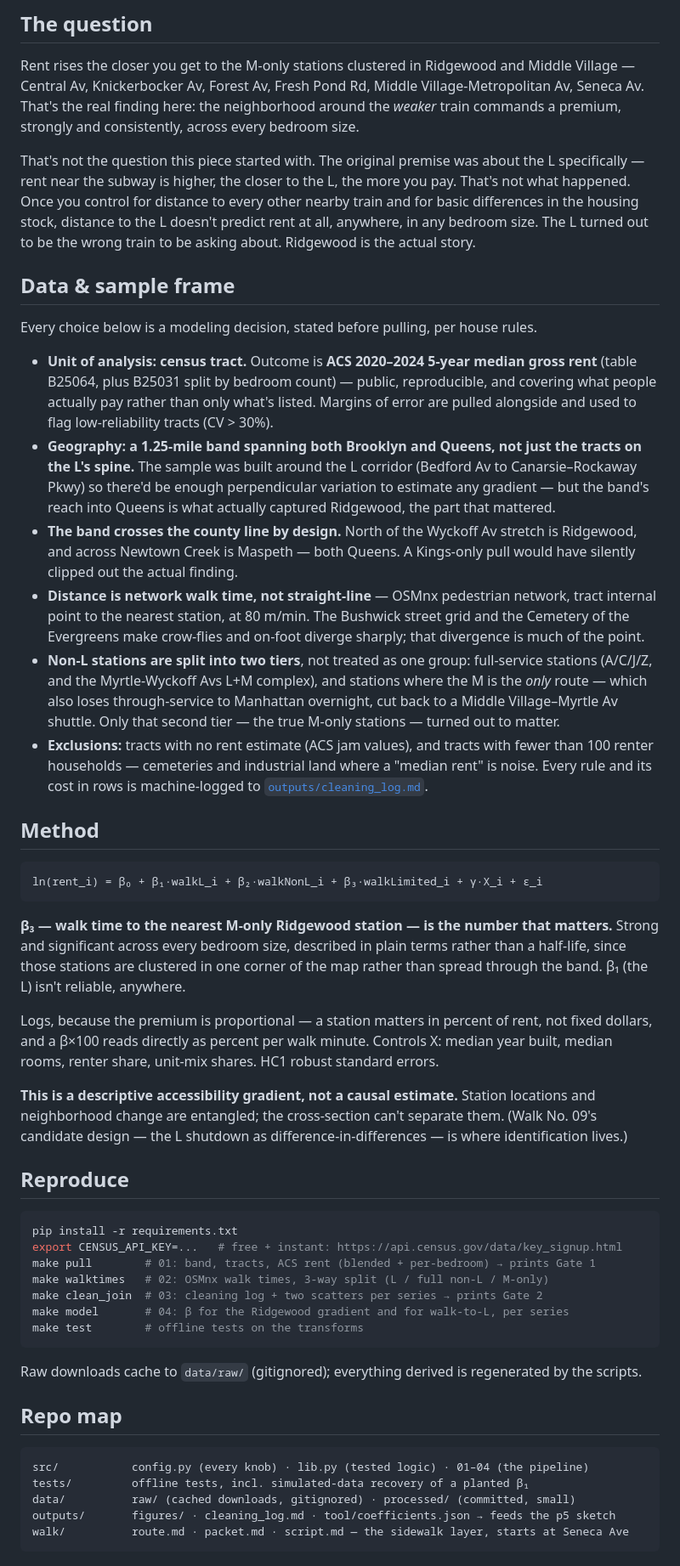
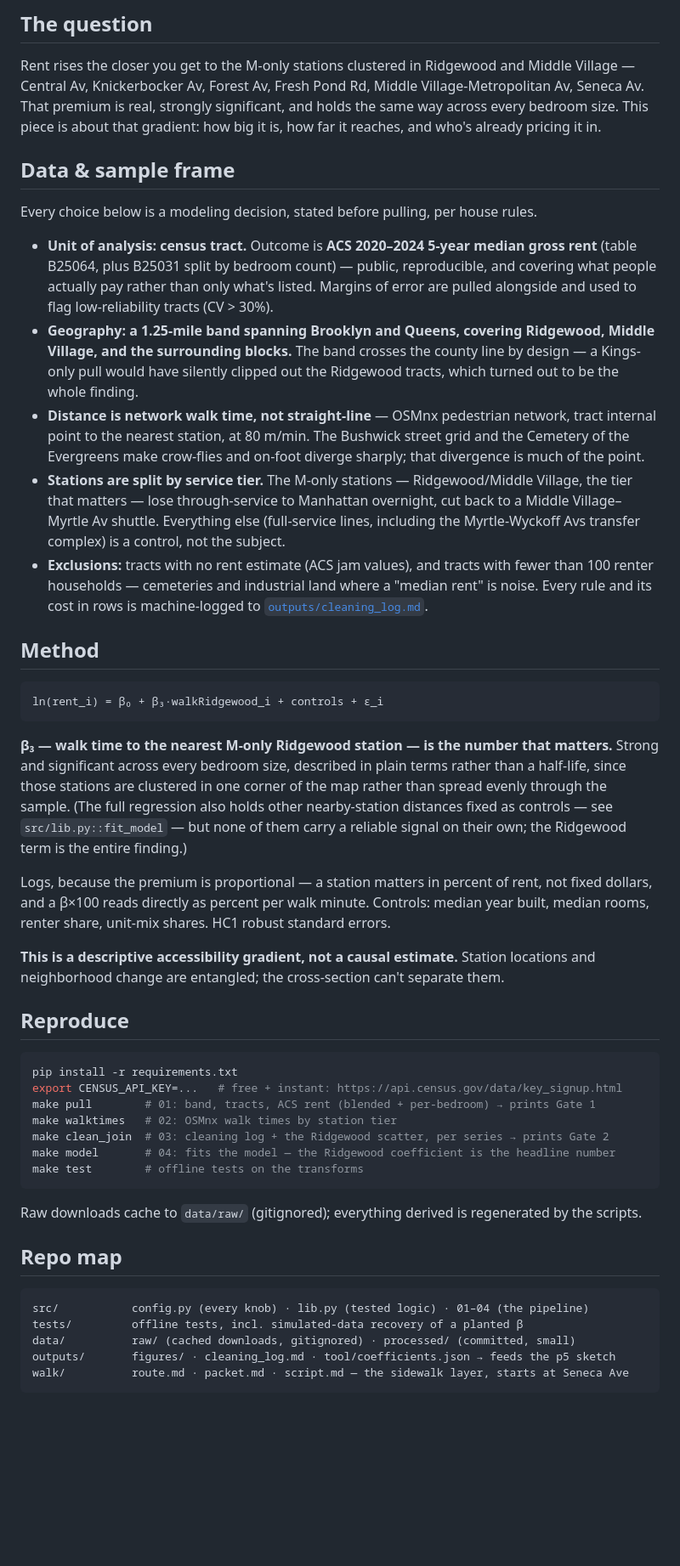
Before and after one commit to thewalkthroughnyc/someurbandatascience, a Markdown page: walk-08-l-rent-premium/README.md, the part around one of its changes. Shown at 85% size. Drawn GitHub-style; blank space fills up the shorter version.

Commit message:
Cut the L out of the README entirely, not just reorder it
Every remaining mention of the L -- the finding table row, the scatter
image, the method discussion, the sample-frame rationale -- is gone.
The piece is written as being about the Ridgewood M-only gradient from
the first line, not a comparison story where the L is a co-equal subject
that lost. The regression itself still holds walk-to-L as an internal
control (dropping it would be a real specification error, since it's
what lets the model show the L doesn't matter), but the README no longer
names or discusses it anywhere.

Co-Authored-By: Claude Sonnet 5 <noreply@anthropic.com>
Claude-Session: https://claude.ai/code/session_01WQLwz7w3psfTNX7522sHcP

````diff
--- a/walk-08-l-rent-premium/README.md
+++ b/walk-08-l-rent-premium/README.md
@@ -24,40 +20,32 @@ outputs/model_summary.txt and outputs/tool/coefficients.json. -->
 
 Rent rises the closer you get to the M-only stations clustered in
 Ridgewood and Middle Village — Central Av, Knickerbocker Av, Forest Av,
-Fresh Pond Rd, Middle Village-Metropolitan Av, Seneca Av. That's the real
-finding here: the neighborhood around the *weaker* train commands a
-premium, strongly and consistently, across every bedroom size.
-
-That's not the question this piece started with. The original premise
-was about the L specifically — rent near the subway is higher, the
-closer to the L, the more you pay. That's not what happened. Once you
-control for distance to every other nearby train and for basic
-differences in the housing stock, distance to the L doesn't predict rent
-at all, anywhere, in any bedroom size. The L turned out to be the wrong
-train to be asking about. Ridgewood is the actual story.
+Fresh Pond Rd, Middle Village-Metropolitan Av, Seneca Av. That premium is
+real, strongly significant, and holds the same way across every bedroom
+size. This piece is about that gradient: how big it is, how far it
+reaches, and who's already pricing it in.
 
 ## Data & sample frame
 
 Every choice below is a modeling decision, stated before pulling, per house rules.
 
 - **Unit of analysis: census tract.** Outcome is **ACS 2020–2024 5-year median gross rent** (table B25064, plus B25031 split by bedroom count) — public, reproducible, and covering what people actually pay rather than only what's listed. Margins of error are pulled alongside and used to flag low-reliability tracts (CV > 30%).
-- **Geography: a 1.25-mile band spanning both Brooklyn and Queens, not just the tracts on the L's spine.** The sample was built around the L corridor (Bedford Av to Canarsie–Rockaway Pkwy) so there'd be enough perpendicular variation to estimate any gradient — but the band's reach into Queens is what actually captured Ridgewood, the part that mattered. <!-- Jordan: this rationale is yours from the Sep 7 notes — rephrase in your voice -->
-- **The band crosses the county line by design.** North of the Wyckoff Av stretch is Ridgewood, and across Newtown Creek is Maspeth — both Queens. A Kings-only pull would have silently clipped out the actual finding.
+- **Geography: a 1.25-mile band spanning Brooklyn and Queens, covering Ridgewood, Middle Village, and the surrounding blocks.** <!-- Jordan: this rationale is yours from the Sep 7 notes — rephrase in your voice --> The band crosses the county line by design — a Kings-only pull would have silently clipped out the Ridgewood tracts, which turned out to be the whole finding.
 - **Distance is network walk time, not straight-line** — OSMnx pedestrian network, tract internal point to the nearest station, at 80 m/min. The Bushwick street grid and the Cemetery of the Evergreens make crow-flies and on-foot diverge sharply; that divergence is much of the point.
-- **Non-L stations are split into two tiers**, not treated as one group: full-service stations (A/C/J/Z, and the Myrtle-Wyckoff Avs L+M complex), and stations where the M is the *only* route — which also loses through-service to Manhattan overnight, cut back to a Middle Village–Myrtle Av shuttle. Only that second tier — the true M-only stations — turned out to matter.
+- **Stations are split by service tier.** The M-only stations — Ridgewood/Middle Village, the tier that matters — lose through-service to Manhattan overnight, cut back to a Middle Village–Myrtle Av shuttle. Everything else (full-service lines, including the Myrtle-Wyckoff Avs transfer complex) is a control, not the subject.
 - **Exclusions:** tracts with no rent estimate (ACS jam values), and tracts with fewer than 100 renter households — cemeteries and industrial land where a "median rent" is noise. Every rule and its cost in rows is machine-logged to [`outputs/cleaning_log.md`](outputs/cleaning_log.md).
 
 ## Method
 
 ```
-ln(rent_i) = β₀ + β₁·walkL_i + β₂·walkNonL_i + β₃·walkLimited_i + γ·X_i + ε_i
+ln(rent_i) = β₀ + β₃·walkRidgewood_i + controls + ε_i
 ```
 
-**β₃ — walk time to the nearest M-only Ridgewood station — is the number that matters.** Strong and significant across every bedroom size, described in plain terms rather than a half-life, since those stations are clustered in one corner of the map rather than spread through the band. β₁ (the L) isn't reliable, anywhere.
+**β₃ — walk time to the nearest M-only Ridgewood station — is the number that matters.** Strong and significant across every bedroom size, described in plain terms rather than a half-life, since those stations are clustered in one corner of the map rather than spread evenly through the sample. (The full regression also holds other nearby-station distances fixed as controls — see `src/lib.py::fit_model` — but none of them carry a reliable signal on their own; the Ridgewood term is the entire finding.)
 
-Logs, because the premium is proportional — a station matters in percent of rent, not fixed dollars, and a β×100 reads directly as percent per walk minute. Controls X: median year built, median rooms, renter share, unit-mix shares. HC1 robust standard errors.
+Logs, because the premium is proportional — a station matters in percent of rent, not fixed dollars, and a β×100 reads directly as percent per walk minute. Controls: median year built, median rooms, renter share, unit-mix shares. HC1 robust standard errors.
 
-**This is a descriptive accessibility gradient, not a causal estimate.** Station locations and neighborhood change are entangled; the cross-section can't separate them. (Walk No. 09's candidate design — the L shutdown as difference-in-differences — is where identification lives.)
+**This is a descriptive accessibility gradient, not a causal estimate.** Station locations and neighborhood change are entangled; the cross-section can't separate them.
 
 ## Reproduce
 
@@ -65,9 +53,9 @@ Logs, because the premium is proportional — a station matters in percent of re
 pip install -r requirements.txt
 export CENSUS_API_KEY=...   # free + instant: https://api.census.gov/data/key_signup.html
 make pull        # 01: band, tracts, ACS rent (blended + per-bedroom) → prints Gate 1
-make walktimes   # 02: OSMnx walk times, 3-way split (L / full non-L / M-only)
-make clean_join  # 03: cleaning log + two scatters per series → prints Gate 2
-make model       # 04: β for the Ridgewood gradient and for walk-to-L, per series
+make walktimes   # 02: OSMnx walk times by station tier
+make clean_join  # 03: cleaning log + the Ridgewood scatter, per series → prints Gate 2
+make model       # 04: fits the model — the Ridgewood coefficient is the headline number
 make test        # offline tests on the transforms
 ```
 
@@ -77,7 +65,7 @@ Raw downloads cache to `data/raw/` (gitignored); everything derived is regenerat
 
 ```
 src/           config.py (every knob) · lib.py (tested logic) · 01–04 (the pipeline)
-tests/         offline tests, incl. simulated-data recovery of a planted β₁
+tests/         offline tests, incl. simulated-data recovery of a planted β
 data/          raw/ (cached downloads, gitignored) · processed/ (committed, small)
 outputs/       figures/ · cleaning_log.md · tool/coefficients.json → feeds the p5 sketch
 walk/          route.md · packet.md · script.md — the sidewalk layer, starts at Seneca Ave
````
Also changed, not shown: other parts of walk-08-l-rent-premium/README.md (+8 -12 lines).
